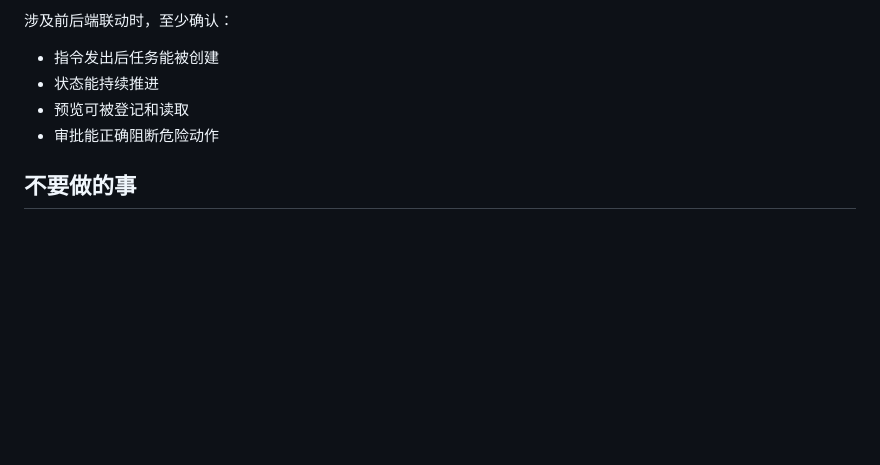
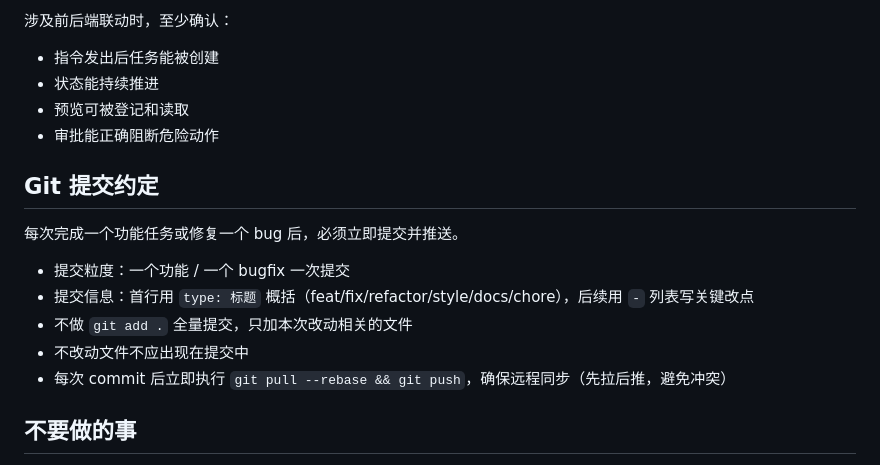
Before and after one commit to aihop/gopanel, a Markdown page: AGENTS.md, the part around the change. Drawn GitHub-style; blank space fills up the shorter version.

Commit message:
docs: AGENTS.md 新增 Git 提交约定
每次 commit 后必须 git pull --rebase && git push

```diff
--- a/AGENTS.md
+++ b/AGENTS.md
@@ -303,6 +303,16 @@
 - 预览可被登记和读取
 - 审批能正确阻断危险动作
 
+## Git 提交约定
+
+每次完成一个功能任务或修复一个 bug 后，必须立即提交并推送。
+
+- 提交粒度：一个功能 / 一个 bugfix 一次提交
+- 提交信息：首行用 `type: 标题` 概括（feat/fix/refactor/style/docs/chore），后续用 `-` 列表写关键改点
+- 不做 `git add .` 全量提交，只加本次改动相关的文件
+- 不改动文件不应出现在提交中
+- 每次 commit 后立即执行 `git pull --rebase && git push`，确保远程同步（先拉后推，避免冲突）
+
 ## 不要做的事
 
 - 不要把手机需求理解成远程桌面需求
```
